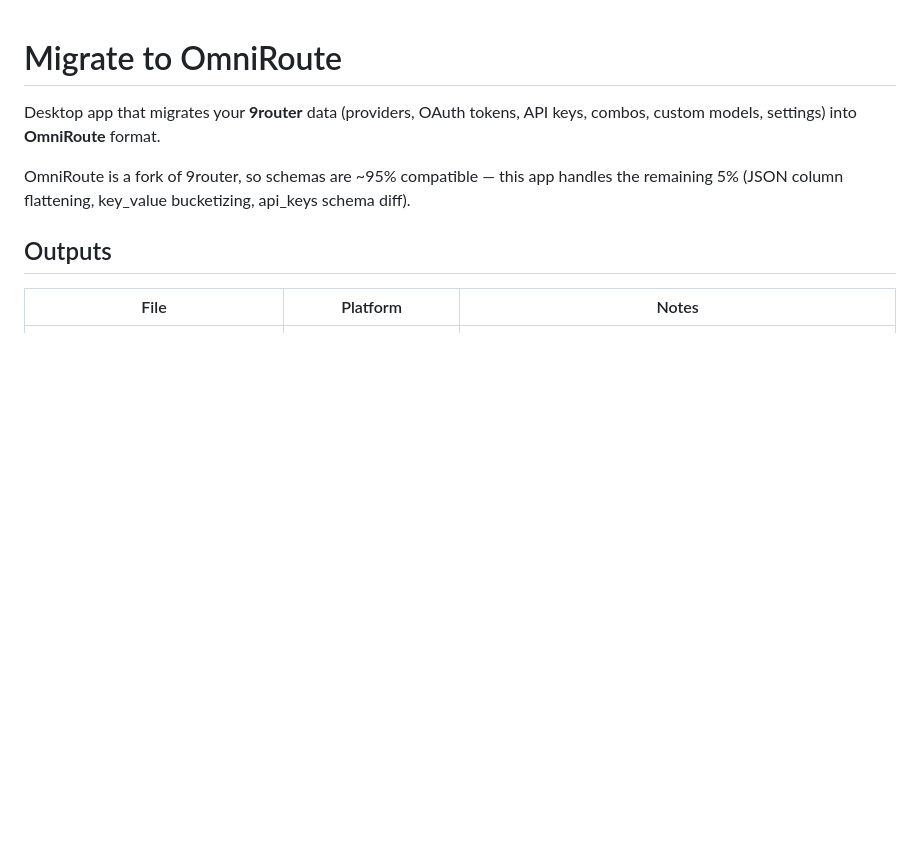
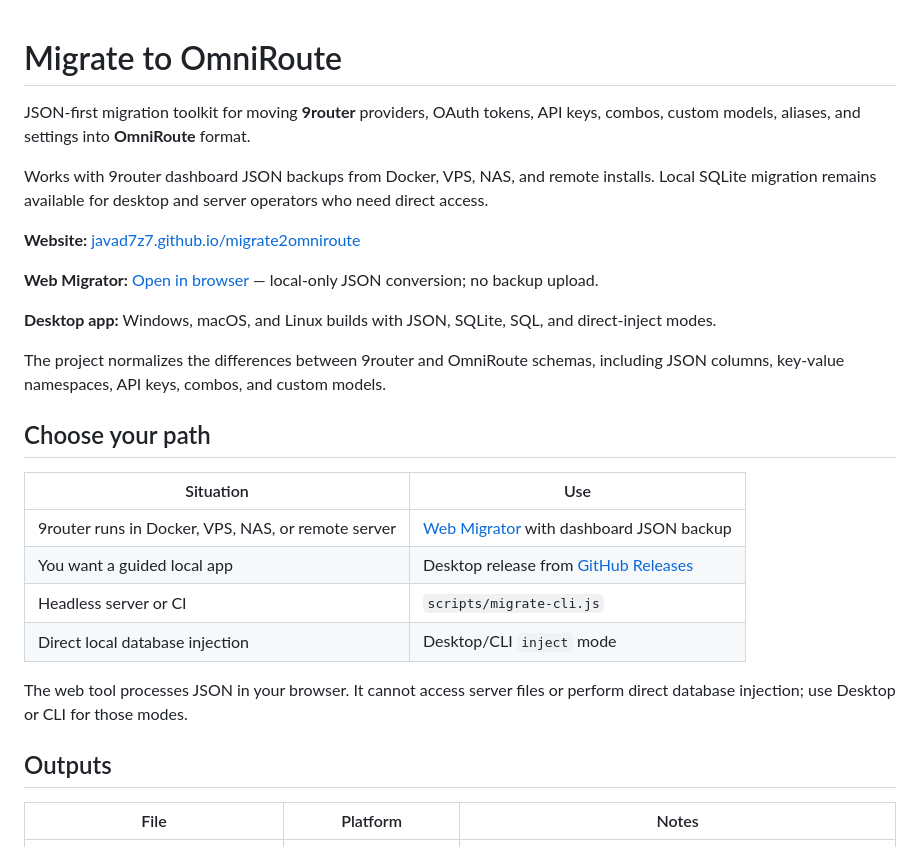
Before and after one commit to javad7z7/migrate2omniroute, a Markdown page: README.md, the part around the change. GitHub-like rendering; blank space fills up the shorter version.

Commit message:
Improve repository description and usage paths

```diff
--- a/README.md
+++ b/README.md
@@ -1,8 +1,27 @@
 # Migrate to OmniRoute
 
-Desktop app that migrates your **9router** data (providers, OAuth tokens, API keys, combos, custom models, settings) into **OmniRoute** format.
+JSON-first migration toolkit for moving **9router** providers, OAuth tokens, API keys, combos, custom models, aliases, and settings into **OmniRoute** format.
 
-OmniRoute is a fork of 9router, so schemas are ~95% compatible — this app handles the remaining 5% (JSON column flattening, key_value bucketizing, api_keys schema diff).
+Works with 9router dashboard JSON backups from Docker, VPS, NAS, and remote installs. Local SQLite migration remains available for desktop and server operators who need direct access.
+
+**Website:** [javad7z7.github.io/migrate2omniroute](https://javad7z7.github.io/migrate2omniroute/)
+
+**Web Migrator:** [Open in browser](https://javad7z7.github.io/migrate2omniroute/migrate.html) — local-only JSON conversion; no backup upload.
+
+**Desktop app:** Windows, macOS, and Linux builds with JSON, SQLite, SQL, and direct-inject modes.
+
+The project normalizes the differences between 9router and OmniRoute schemas, including JSON columns, key-value namespaces, API keys, combos, and custom models.
+
+## Choose your path
+
+| Situation | Use |
+|---|---|
+| 9router runs in Docker, VPS, NAS, or remote server | [Web Migrator](https://javad7z7.github.io/migrate2omniroute/migrate.html) with dashboard JSON backup |
+| You want a guided local app | Desktop release from [GitHub Releases](https://github.com/javad7z7/migrate2omniroute/releases/latest) |
+| Headless server or CI | `scripts/migrate-cli.js` |
+| Direct local database injection | Desktop/CLI `inject` mode |
+
+The web tool processes JSON in your browser. It cannot access server files or perform direct database injection; use Desktop or CLI for those modes.
 
 ## Outputs
 
```
